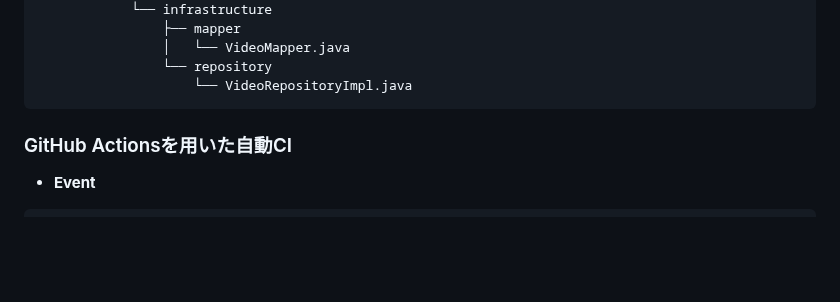
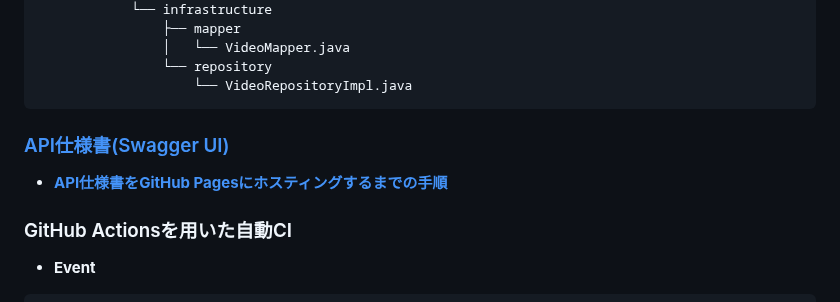
Before and after one commit to yoshiki-bull/Last-lecture, a Markdown page: README.md, the part around the change. GitHub-like rendering; blank space fills up the shorter version.

````diff
--- a/README.md
+++ b/README.md
@@ -57,6 +57,10 @@
                 └── repository
                     └── VideoRepositoryImpl.java
 ```
+
+### [API仕様書(Swagger UI)](https://yoshiki-bull.github.io/Last-lecture/)
+
+- **[API仕様書をGitHub Pagesにホスティングするまでの手順](https://github.com/yoshiki-bull/Last-lecture/pull/23)**
 
 ### GitHub Actionsを用いた自動CI
 
````
